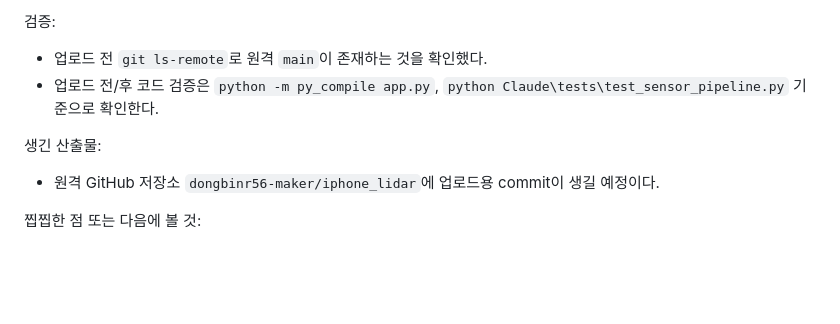
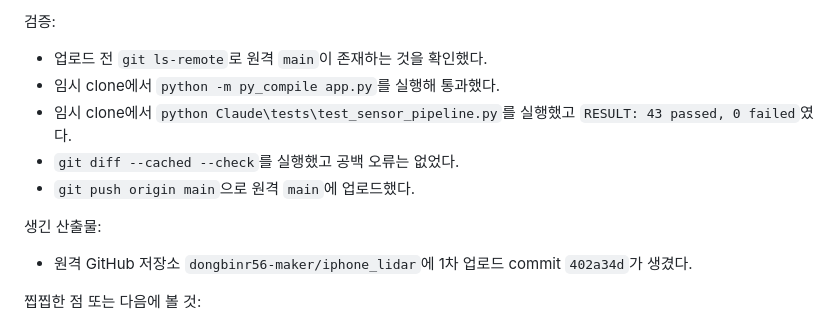
Before and after one commit to dongbinr56-maker/iphone_lidar, a Markdown page: RESEARCH_NOTES.md, the part around the change. Drawn GitHub-style; blank space fills up the shorter version.

Commit message:
docs: record GitHub upload result
Co-Authored-By: OpenAI Codex <codex@openai.com>

```diff
--- a/RESEARCH_NOTES.md
+++ b/RESEARCH_NOTES.md
@@ -373,11 +373,14 @@ YOLO에서 `hand` 클래스를 빼고 MediaPipe Hands만 쓰는 선택지는 가
 검증:
 
 - 업로드 전 `git ls-remote`로 원격 `main`이 존재하는 것을 확인했다.
-- 업로드 전/후 코드 검증은 `python -m py_compile app.py`, `python Claude\tests\test_sensor_pipeline.py` 기준으로 확인한다.
+- 임시 clone에서 `python -m py_compile app.py`를 실행해 통과했다.
+- 임시 clone에서 `python Claude\tests\test_sensor_pipeline.py`를 실행했고 `RESULT: 43 passed, 0 failed`였다.
+- `git diff --cached --check`를 실행했고 공백 오류는 없었다.
+- `git push origin main`으로 원격 `main`에 업로드했다.
 
 생긴 산출물:
 
-- 원격 GitHub 저장소 `dongbinr56-maker/iphone_lidar`에 업로드용 commit이 생길 예정이다.
+- 원격 GitHub 저장소 `dongbinr56-maker/iphone_lidar`에 1차 업로드 commit `402a34d`가 생겼다.
 
 찝찝한 점 또는 다음에 볼 것:
 
```
